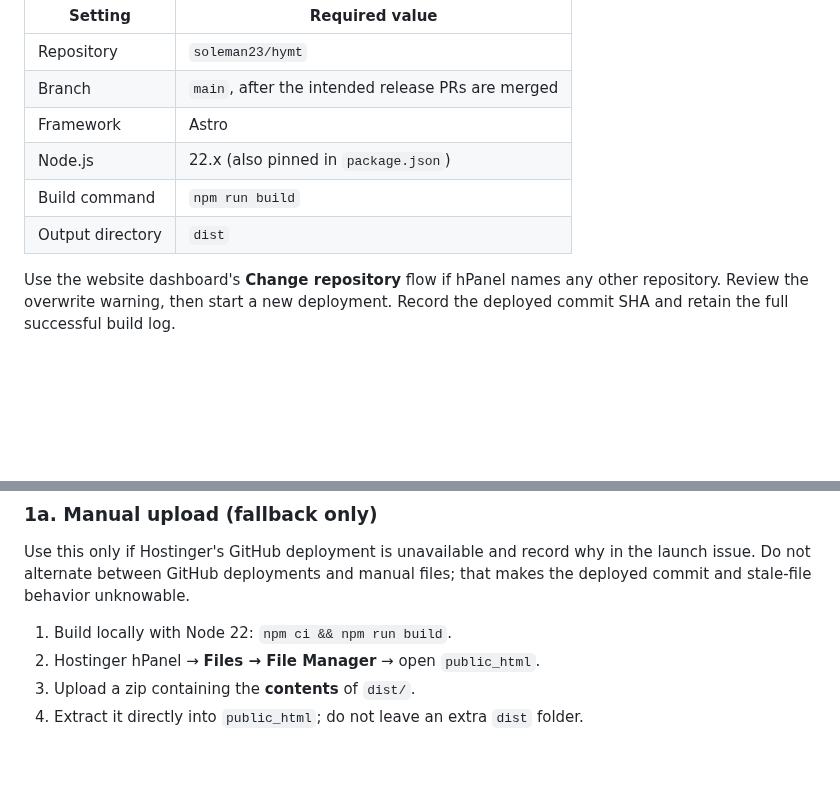
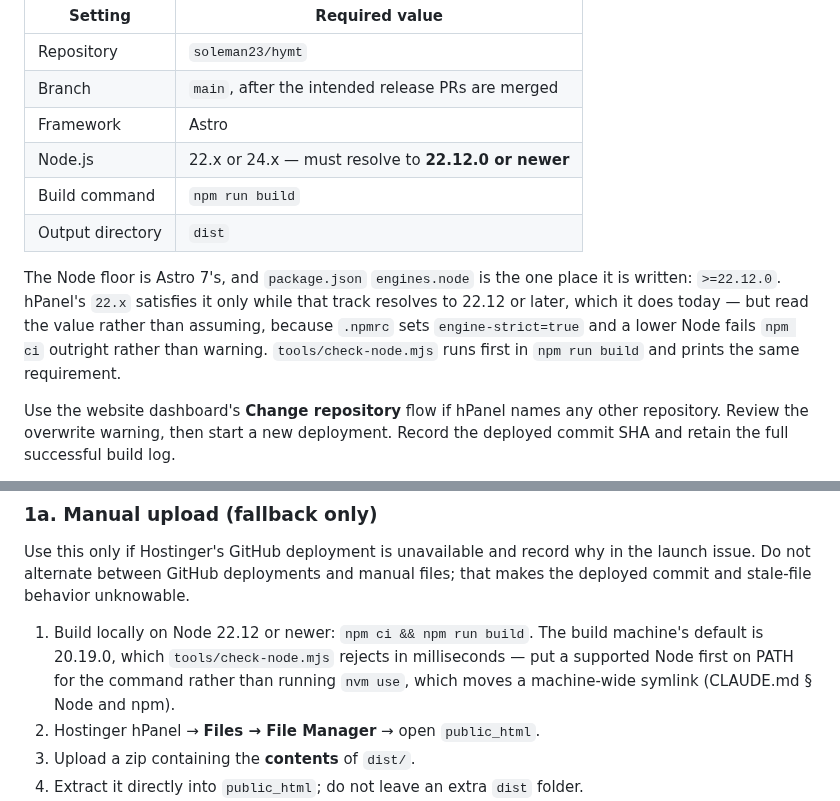
Before and after one commit to soleman23/hymt, a Markdown page: docs/hostinger-deployment.md, 2 parts joined by grey strips. Drawn GitHub-style; blank space fills up the shorter version.

Commit message:
Correct the Node pin in the deployment guide
The hPanel table said "22.x (also pinned in package.json)", which stopped
being true when engines.node became >=22.12.0. The two now disagree in a way
that matters: 22.x is a track, not a floor, and 22.0-22.11 are on it.

States the floor, says where it is written, and notes that engine-strict makes
a lower Node fail npm ci outright rather than warn -- so a wrong hPanel value
breaks the deploy build instead of quietly degrading it.

Also fixes the manual-fallback step, which said "build locally with Node 22".
The build machine's default is 20.19.0, and the recipe there is to put a
supported Node on PATH rather than run nvm use.

Docs only. Fixtures and the verifier pass against the existing dist; no
rebuild, so dist is untouched.

Co-Authored-By: Claude Opus 5 <noreply@anthropic.com>

```diff
--- a/docs/hostinger-deployment.md
+++ b/docs/hostinger-deployment.md
@@ -21,9 +21,16 @@ passes. In hPanel, the web app settings must be:
 | Repository | `soleman23/hymt` |
 | Branch | `main`, after the intended release PRs are merged |
 | Framework | Astro |
-| Node.js | 22.x (also pinned in `package.json`) |
+| Node.js | 22.x or 24.x — must resolve to **22.12.0 or newer** |
 | Build command | `npm run build` |
 | Output directory | `dist` |
+
+The Node floor is Astro 7's, and `package.json` `engines.node` is the one place
+it is written: `>=22.12.0`. hPanel's `22.x` satisfies it only while that track
+resolves to 22.12 or later, which it does today — but read the value rather
+than assuming, because `.npmrc` sets `engine-strict=true` and a lower Node
+fails `npm ci` outright rather than warning. `tools/check-node.mjs` runs first
+in `npm run build` and prints the same requirement.
 
 Use the website dashboard's **Change repository** flow if hPanel names any
 other repository. Review the overwrite warning, then start a new deployment.
@@ -45,7 +52,11 @@ Use this only if Hostinger's GitHub deployment is unavailable and record why in
 the launch issue. Do not alternate between GitHub deployments and manual files;
 that makes the deployed commit and stale-file behavior unknowable.
 
-1. Build locally with Node 22: `npm ci && npm run build`.
+1. Build locally on Node 22.12 or newer: `npm ci && npm run build`. The build
+   machine's default is 20.19.0, which `tools/check-node.mjs` rejects in
+   milliseconds — put a supported Node first on PATH for the command rather
+   than running `nvm use`, which moves a machine-wide symlink (CLAUDE.md § Node
+   and npm).
 2. Hostinger hPanel → **Files → File Manager** → open `public_html`.
 3. Upload a zip containing the **contents** of `dist/`.
 4. Extract it directly into `public_html`; do not leave an extra `dist` folder.
```
